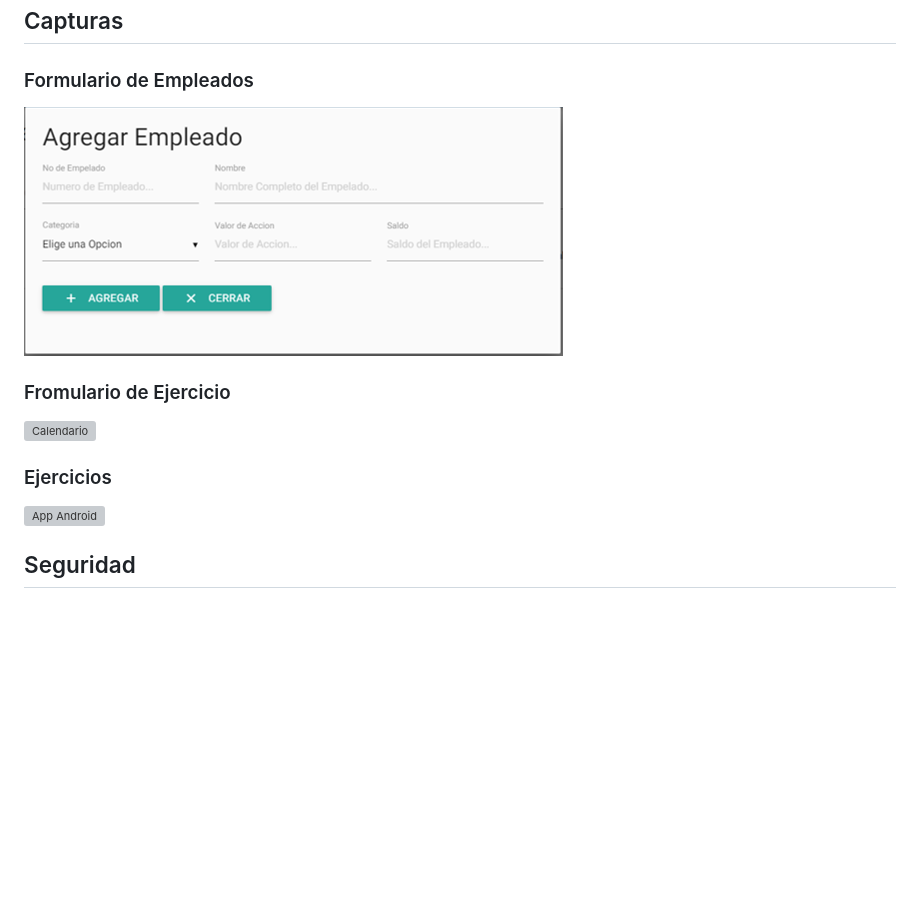
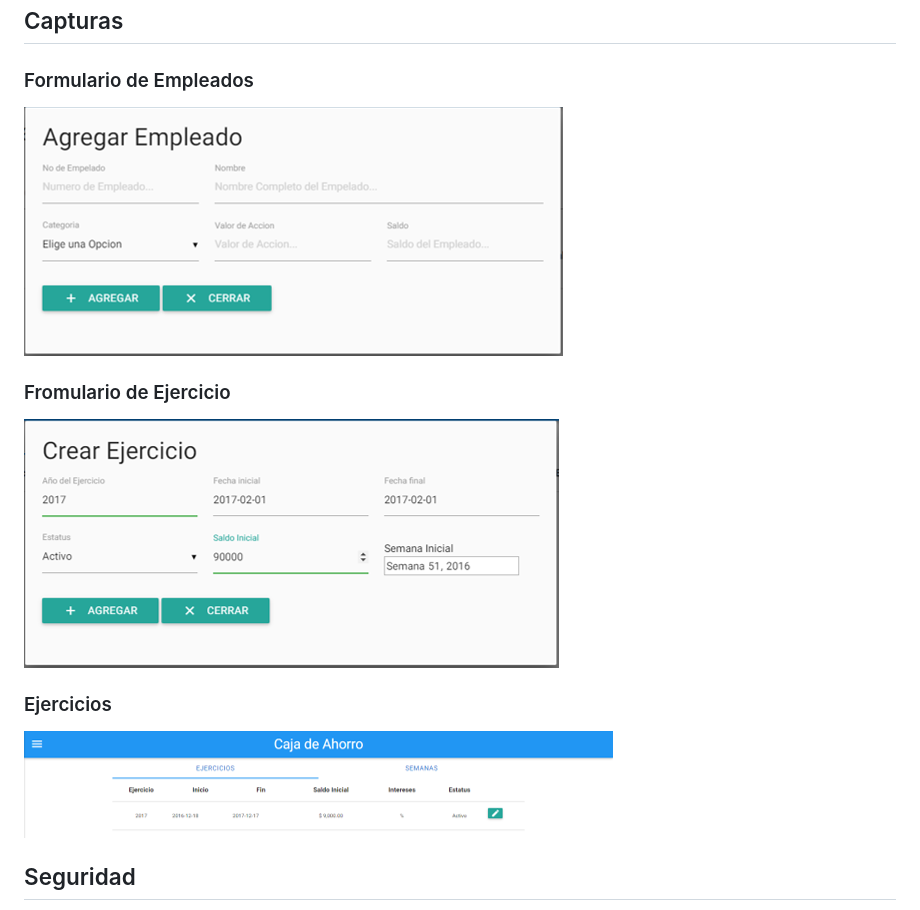
Before and after one commit to edercarmonaa/CajadeAhorro, a Markdown page: README.md, the part around one of its changes. Rendered like a GitHub page; blank space fills up the shorter version; grey boxes are pictures that could not be loaded.

Commit message:
Fix image paths and titles in README.md

```diff
--- a/README.md
+++ b/README.md
@@ -155,11 +155,11 @@ En un entorno con Apache/Nginx, apunta el document root al directorio del proyec
 
 ### Fromulario de Ejercicio
 
-![Calendario](screenshot/crearEjercicio.png)
+![Ejercicio](screenshots/crearEjercicio.png)
 
 ### Ejercicios
 
-![App Android](screenshot/ejercicios.png)
+![Ejercicicios](screenshots/ejercicios.png)
 
 ## Seguridad
 
```
Also changed, not shown: other parts of README.md (+1 -1 lines).
